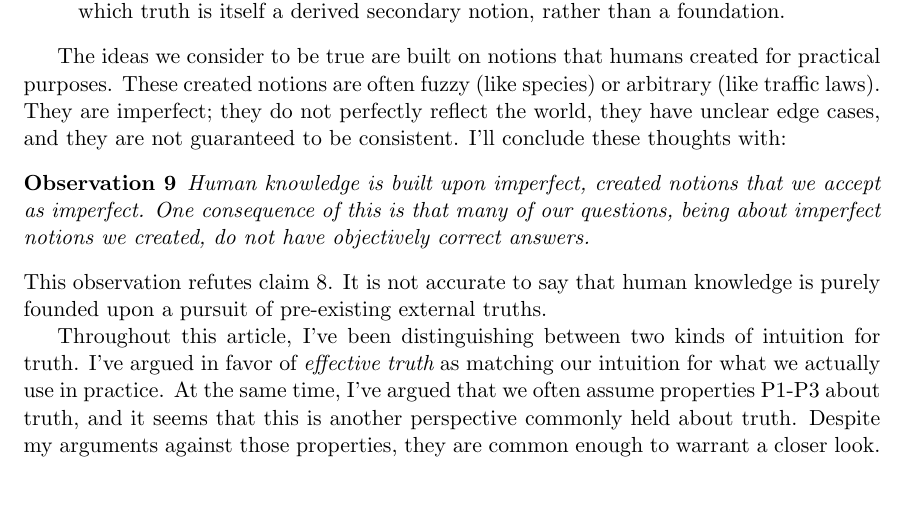
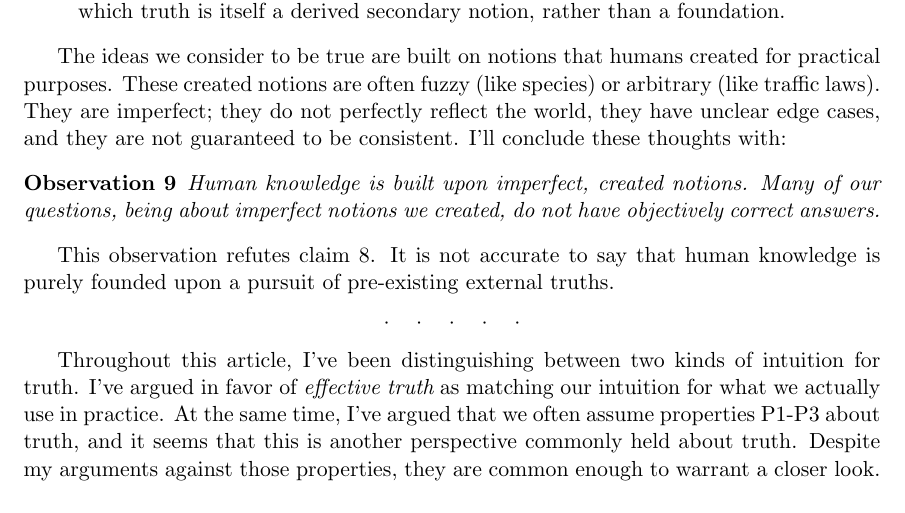
Before and after one commit to tylerneylon/truth, a LaTeX document (truth.tex): part of page 36 of 42, cut so that both start at the same text. Compiled offline with pdfLaTeX.

```diff
--- a/truth.tex
+++ b/truth.tex
@@ -2395,19 +2395,24 @@
 \begin{obs}\label{o9}
 %Human knowledge, rather than being a framework of objective external truths, is
 Human knowledge is
-built upon imperfect, created notions that we accept as imperfect.
-One consequence of this is that many of our questions, being about imperfect
+built upon imperfect, created notions.
+Many of our questions, being about imperfect
 notions we created, do not have objectively
 correct answers.
 \end{obs}
+
 This observation refutes claim \ref{c8}.
 It is not accurate to say that human knowledge is purely founded upon a
 pursuit of pre-existing external truths.
 
+\medskip
+\centerline{$\cdot \quad \cdot \quad \cdot \quad \cdot \quad \cdot$}
+\medskip
+
 Throughout this article, I've been distinguishing between two kinds of intuition
 for truth.
 I've argued in favor of {\em effective truth} as matching our intuition for what
-we actually use in practice.
+we actually use in practice. % TODO review for consistency here
 At the same time, I've argued that we often assume properties P1-P3 about truth,
 and it seems that this is another perspective commonly held about truth.
 Despite my arguments against those properties, they are common enough to warrant
```
Also changed, not shown: truth.tex (102 more changed lines).
